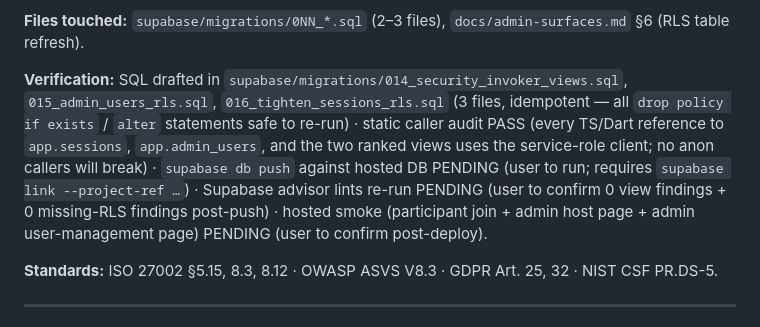
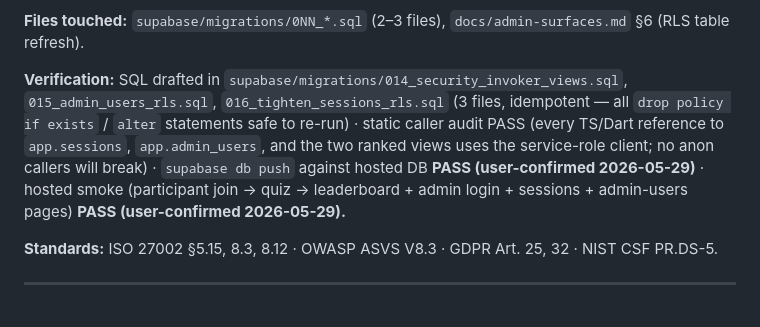
Before and after one commit to TopG-star/Med-Rash, a Markdown page: docs/security-hardening-plan.md, the part around the change. Drawn GitHub-style.

Commit message:
docs(sec): A3 migrations applied + hosted smoke PASS (2026-05-29)

```diff
--- a/docs/security-hardening-plan.md
+++ b/docs/security-hardening-plan.md
@@ -172,7 +172,7 @@ _Phase 3c — strip the gate key entirely (this commit, after one clean Phase 3b
 
 **Files touched:** `supabase/migrations/0NN_*.sql` (2–3 files), `docs/admin-surfaces.md` §6 (RLS table refresh).
 
-**Verification:** SQL drafted in `supabase/migrations/014_security_invoker_views.sql`, `015_admin_users_rls.sql`, `016_tighten_sessions_rls.sql` (3 files, idempotent — all `drop policy if exists` / `alter` statements safe to re-run) · static caller audit PASS (every TS/Dart reference to `app.sessions`, `app.admin_users`, and the two ranked views uses the service-role client; no anon callers will break) · `supabase db push` against hosted DB PENDING (user to run; requires `supabase link --project-ref …`) · Supabase advisor lints re-run PENDING (user to confirm 0 view findings + 0 missing-RLS findings post-push) · hosted smoke (participant join + admin host page + admin user-management page) PENDING (user to confirm post-deploy).
+**Verification:** SQL drafted in `supabase/migrations/014_security_invoker_views.sql`, `015_admin_users_rls.sql`, `016_tighten_sessions_rls.sql` (3 files, idempotent — all `drop policy if exists` / `alter` statements safe to re-run) · static caller audit PASS (every TS/Dart reference to `app.sessions`, `app.admin_users`, and the two ranked views uses the service-role client; no anon callers will break) · `supabase db push` against hosted DB **PASS (user-confirmed 2026-05-29)** · hosted smoke (participant join → quiz → leaderboard + admin login + sessions + admin-users pages) **PASS (user-confirmed 2026-05-29).**
 
 **Standards:** ISO 27002 §5.15, 8.3, 8.12 · OWASP ASVS V8.3 · GDPR Art. 25, 32 · NIST CSF PR.DS-5.
 
```
